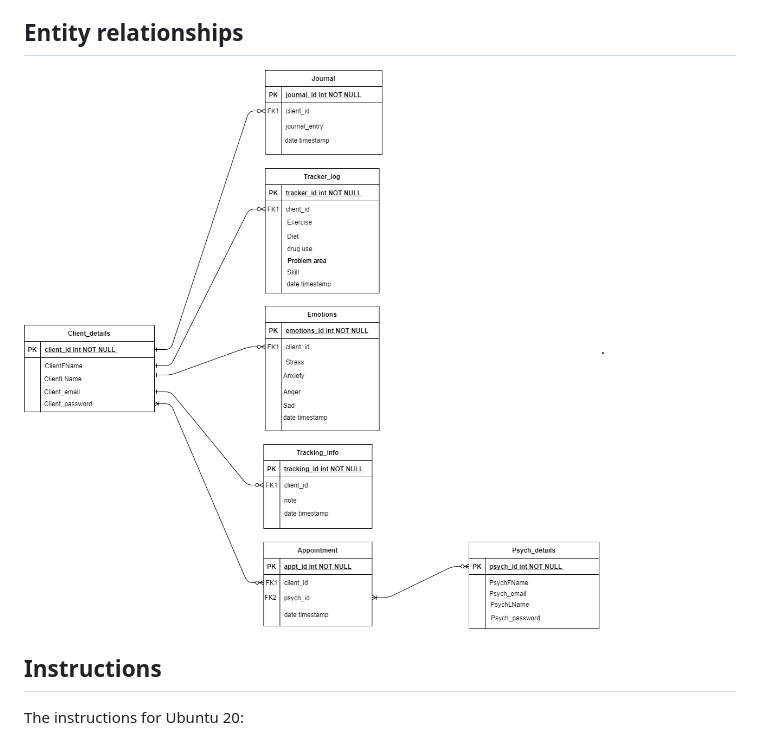
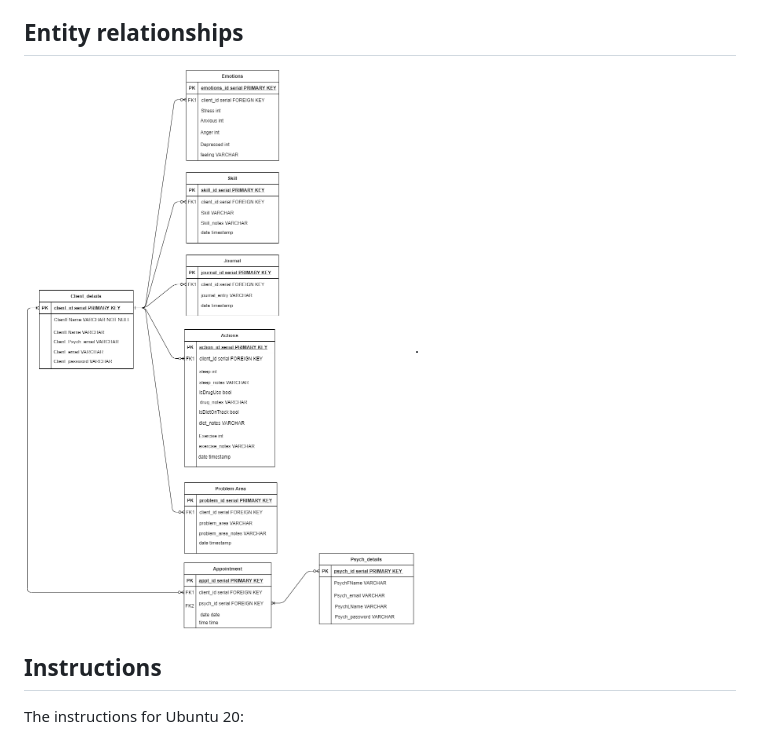
Before and after one commit to PandelisT/my-mood-diary, a Markdown page: README.md, the part around the change. Drawn GitHub-style; pictures changed too: docs/erd_v2.png (added).

Commit message:
Edited erd

```diff
--- a/README.md
+++ b/README.md
@@ -59,7 +59,7 @@ Calendar
 
 ## Entity relationships
 
-![Database Entity Relationships](docs/my-mood-diary-entity-relationships_v1.png).
+![Database Entity Relationships](docs/erd_v2.png).
 
 ## Instructions
 
```
